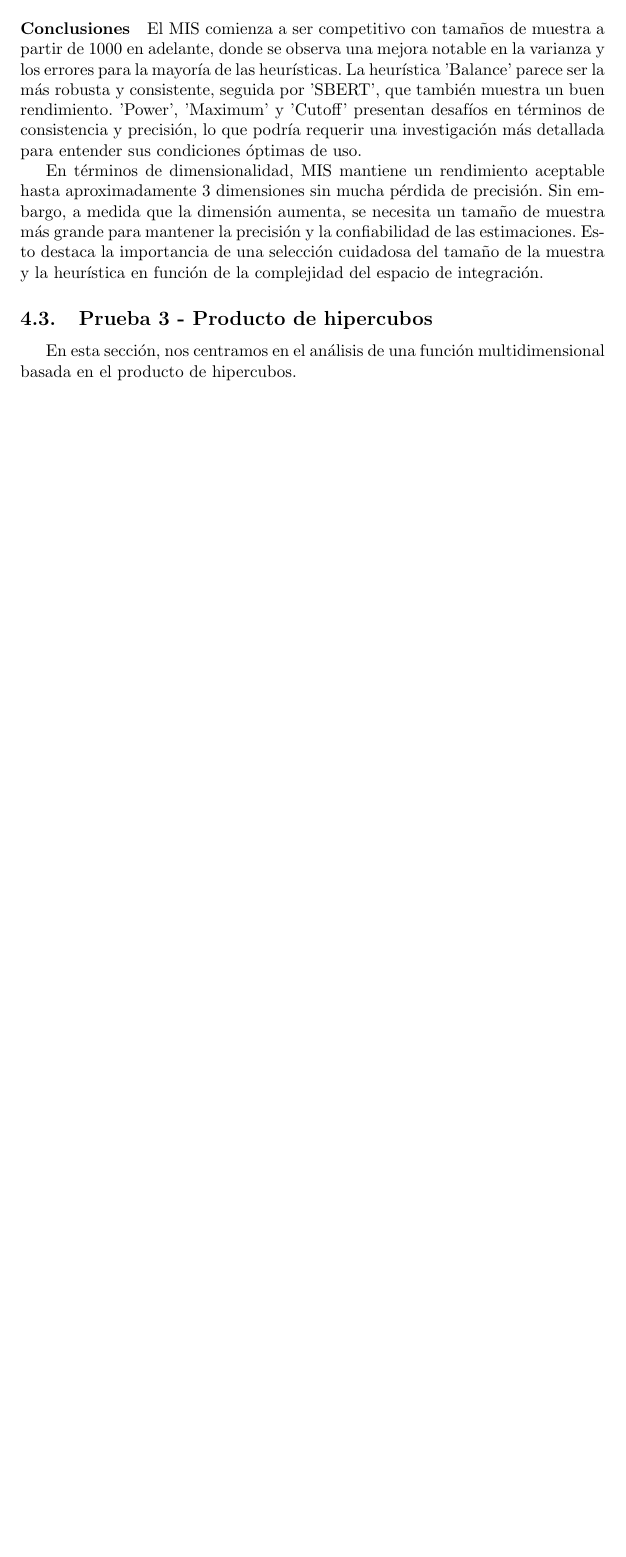
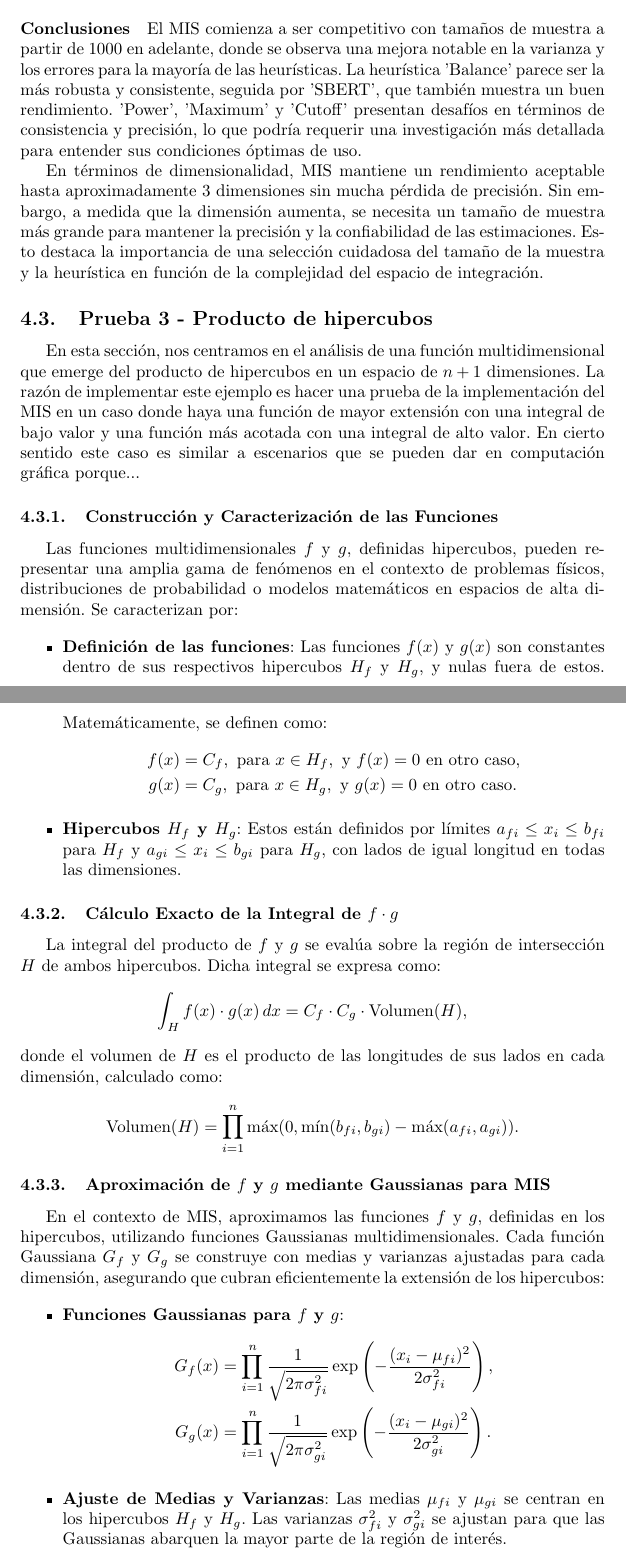
Before and after one commit to santiagolmedo/multiple_importance_sampling, a LaTeX document (informe.tex): part of page 17 of 17 before the commit and two parts of pages 17 and 18 of 18 after it, the two joined at a grey line, cut so that both start at the same text, the shorter picture padded with empty space. Compiled offline with pdfLaTeX.

Commit message:
--wip-- [skip ci]

```diff
--- a/informe.tex
+++ b/informe.tex
@@ -655,7 +655,43 @@ En términos de dimensionalidad, MIS mantiene un rendimiento aceptable hasta apr
 
 \subsection{Prueba 3 - Producto de hipercubos}
 
-En esta sección, nos centramos en el análisis de una función multidimensional basada en el producto de hipercubos.
+En esta sección, nos centramos en el análisis de una función multidimensional que emerge del producto de hipercubos en un espacio de \( n + 1 \) dimensiones.
+La razón de implementar este ejemplo es hacer una prueba de la implementación del MIS en un caso donde haya una función de mayor extensión con una integral de bajo valor y una función más acotada con una integral de alto valor.
+En cierto sentido este caso es similar a escenarios que se pueden dar en computación gráfica porque...
+
+\subsubsection{Construcción y Caracterización de las Funciones}
+Las funciones multidimensionales \( f \) y \( g \), definidas hipercubos, pueden representar una amplia gama de fenómenos en el contexto de problemas físicos, distribuciones de probabilidad o modelos matemáticos en espacios de alta dimensión. Se caracterizan por:
+
+\begin{itemize}
+    \item \textbf{Definición de las funciones}: Las funciones \( f(x) \) y \( g(x) \) son constantes dentro de sus respectivos hipercubos \( H_f \) y \( H_g \), y nulas fuera de estos. Matemáticamente, se definen como:
+    \begin{align*}
+        f(x) &= C_f, \text{ para } x \in H_f, \text{ y } f(x) = 0 \text{ en otro caso}, \\
+        g(x) &= C_g, \text{ para } x \in H_g, \text{ y } g(x) = 0 \text{ en otro caso}.
+    \end{align*}
+    \item \textbf{Hipercubos \( H_f \) y \( H_g \)}: Estos están definidos por límites \( a_{fi} \leq x_i \leq b_{fi} \) para \( H_f \) y \( a_{gi} \leq x_i \leq b_{gi} \) para \( H_g \), con lados de igual longitud en todas las dimensiones.
+\end{itemize}
+
+\subsubsection{Cálculo Exacto de la Integral de \( f \cdot g \)}
+La integral del producto de \( f \) y \( g \) se evalúa sobre la región de intersección \( H \) de ambos hipercubos. Dicha integral se expresa como:
+\begin{equation*}
+    \int_{H} f(x) \cdot g(x) \, dx = C_f \cdot C_g \cdot \text{Volumen}(H),
+\end{equation*}
+donde el volumen de \( H \) es el producto de las longitudes de sus lados en cada dimensión, calculado como:
+\begin{equation*}
+    \text{Volumen}(H) = \prod_{i=1}^{n} \max(0, \min(b_{fi}, b_{gi}) - \max(a_{fi}, a_{gi})).
+\end{equation*}
+
+\subsubsection{Aproximación de \( f \) y \( g \) mediante Gaussianas para MIS}
+En el contexto de MIS, aproximamos las funciones \( f \) y \( g \), definidas en los hipercubos, utilizando funciones Gaussianas multidimensionales. Cada función Gaussiana \( G_f \) y \( G_g \) se construye con medias y varianzas ajustadas para cada dimensión, asegurando que cubran eficientemente la extensión de los hipercubos:
+
+\begin{itemize}
+    \item \textbf{Funciones Gaussianas para \( f \) y \( g \)}:
+    \begin{align*}
+        G_f(x) &= \prod_{i=1}^{n} \frac{1}{\sqrt{2\pi\sigma_{fi}^2}} \exp\left(-\frac{(x_i - \mu_{fi})^2}{2\sigma_{fi}^2}\right), \\
+        G_g(x) &= \prod_{i=1}^{n} \frac{1}{\sqrt{2\pi\sigma_{gi}^2}} \exp\left(-\frac{(x_i - \mu_{gi})^2}{2\sigma_{gi}^2}\right).
+    \end{align*}
+    \item \textbf{Ajuste de Medias y Varianzas}: Las medias \( \mu_{fi} \) y \( \mu_{gi} \) se centran en los hipercubos \( H_f \) y \( H_g \). Las varianzas \( \sigma_{fi}^2 \) y \( \sigma_{gi}^2 \) se ajustan para que las Gaussianas abarquen la mayor parte de la región de interés.
+\end{itemize}
 
 \end{document}
 
```
Also changed, not shown: mis_3_prod_multidimensional/balance_heuristic.png, mis_3_prod_multidimensional/cutoff_heuristic.png, mis_3_prod_multidimensional/maximum_heuristic.png, mis_3_prod_multidimensional/power_heuristic.png, mis_3_prod_multidimensional/sbert_heuristic.png, informe.tex (22 more changed lines), 1 other file.
